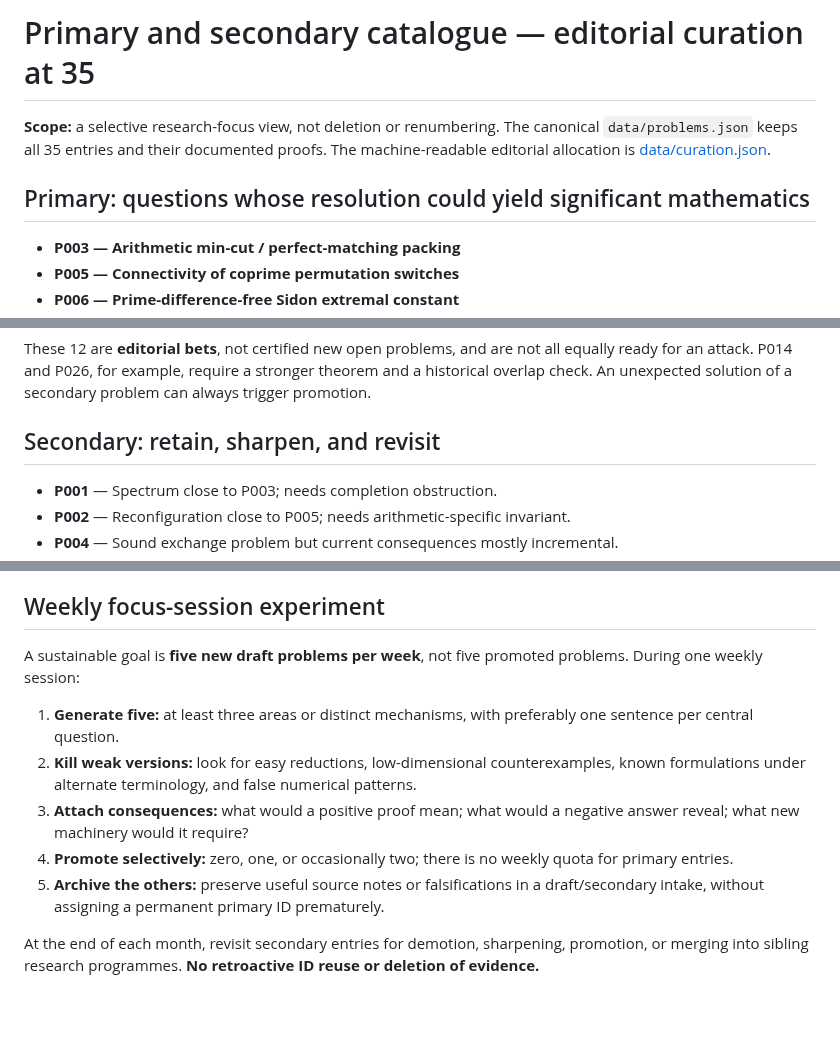
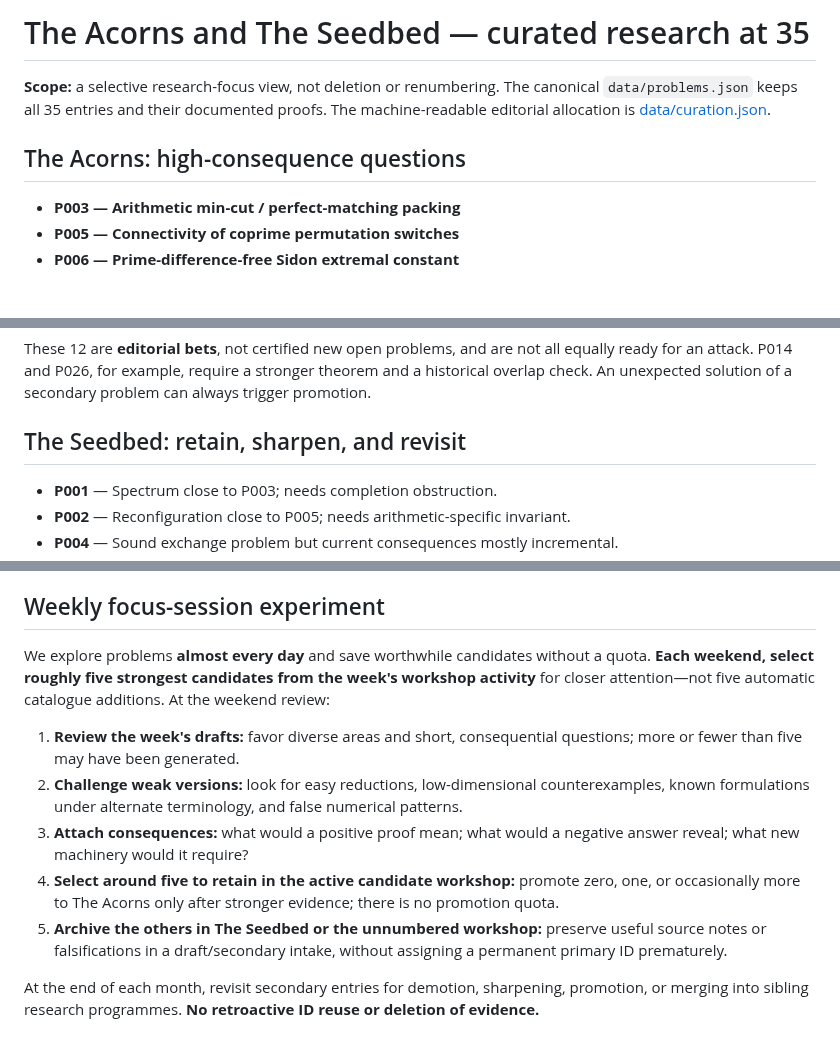
Before and after one commit to gsidoine/beyond-erdos, a Markdown page: audits/primary-secondary-catalogue-P001-P035.md, 3 parts joined by grey strips. Drawn GitHub-style; blank space fills up the shorter version.

Commit message:
Align curation documentation with Acorns/Seedbed naming and weekend selection

```diff
--- a/audits/primary-secondary-catalogue-P001-P035.md
+++ b/audits/primary-secondary-catalogue-P001-P035.md
@@ -1,8 +1,8 @@
-# Primary and secondary catalogue — editorial curation at 35
+# The Acorns and The Seedbed — curated research at 35
 
 **Scope:** a selective research-focus view, not deletion or renumbering. The canonical `data/problems.json` keeps all 35 entries and their documented proofs. The machine-readable editorial allocation is [data/curation.json](../data/curation.json).
 
-## Primary: questions whose resolution could yield significant mathematics
+## The Acorns: high-consequence questions
 
 - **P003 — Arithmetic min-cut / perfect-matching packing**
 - **P005 — Connectivity of coprime permutation switches**
@@ -19,7 +19,7 @@
 
 These 12 are **editorial bets**, not certified new open problems, and are not all equally ready for an attack. P014 and P026, for example, require a stronger theorem and a historical overlap check. An unexpected solution of a secondary problem can always trigger promotion.
 
-## Secondary: retain, sharpen, and revisit
+## The Seedbed: retain, sharpen, and revisit
 
 - **P001** — Spectrum close to P003; needs completion obstruction.
 - **P002** — Reconfiguration close to P005; needs arithmetic-specific invariant.
@@ -61,13 +61,13 @@ These are **metaphorical editorial stakes only**: no real prize, offer, obligati
 
 ## Weekly focus-session experiment
 
-A sustainable goal is **five new draft problems per week**, not five promoted problems. During one weekly session:
+We explore problems **almost every day** and save worthwhile candidates without a quota. **Each weekend, select roughly five strongest candidates from the week's workshop activity** for closer attention—not five automatic catalogue additions. At the weekend review:
 
-1. **Generate five:** at least three areas or distinct mechanisms, with preferably one sentence per central question.
-2. **Kill weak versions:** look for easy reductions, low-dimensional counterexamples, known formulations under alternate terminology, and false numerical patterns.
+1. **Review the week's drafts:** favor diverse areas and short, consequential questions; more or fewer than five may have been generated.
+2. **Challenge weak versions:** look for easy reductions, low-dimensional counterexamples, known formulations under alternate terminology, and false numerical patterns.
 3. **Attach consequences:** what would a positive proof mean; what would a negative answer reveal; what new machinery would it require?
-4. **Promote selectively:** zero, one, or occasionally two; there is no weekly quota for primary entries.
-5. **Archive the others:** preserve useful source notes or falsifications in a draft/secondary intake, without assigning a permanent primary ID prematurely.
+4. **Select around five to retain in the active candidate workshop:** promote zero, one, or occasionally more to The Acorns only after stronger evidence; there is no promotion quota.
+5. **Archive the others in The Seedbed or the unnumbered workshop:** preserve useful source notes or falsifications in a draft/secondary intake, without assigning a permanent primary ID prematurely.
 
 At the end of each month, revisit secondary entries for demotion, sharpening, promotion, or merging into sibling research programmes. **No retroactive ID reuse or deletion of evidence.**
 
```
Also changed, not shown: other parts of audits/primary-secondary-catalogue-P001-P035.md (+1 -1 lines).
